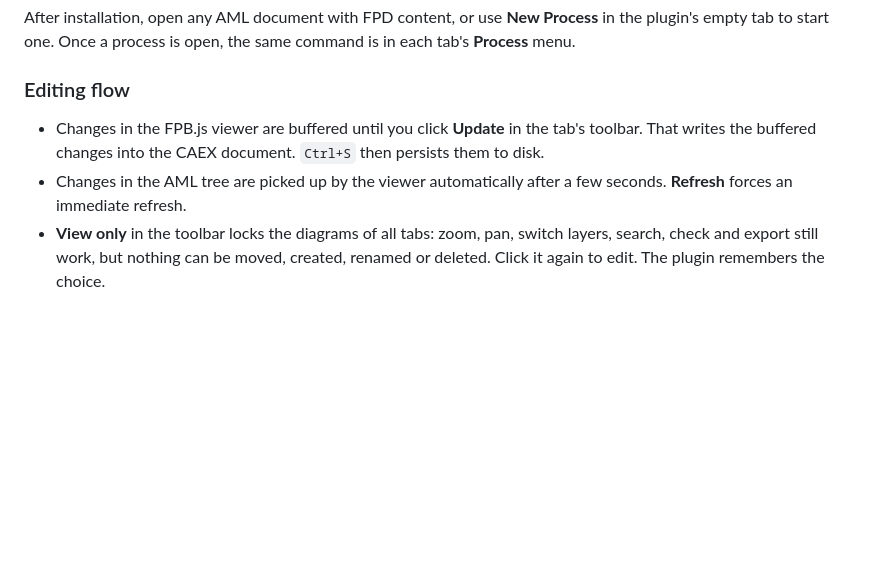
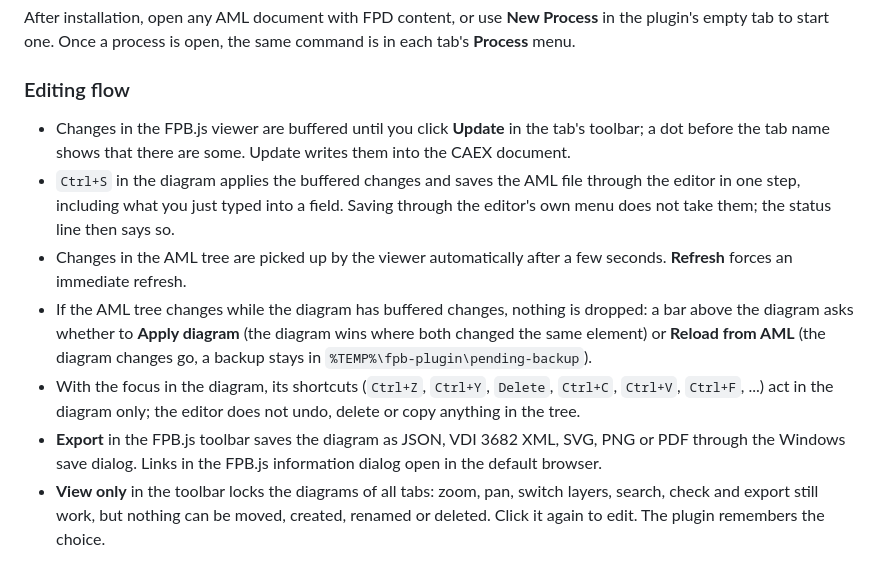
Before and after one commit to hsu-aut/AMLFPB.js, a Markdown page: README.md, the part around one of its changes. GitHub-like rendering; blank space fills up the shorter version.

```diff
--- a/README.md
+++ b/README.md
@@ -33,8 +35,12 @@ After installation, open any AML document with FPD content, or use **New Process
 
 ### Editing flow
 
-- Changes in the FPB.js viewer are buffered until you click **Update** in the tab's toolbar. That writes the buffered changes into the CAEX document. `Ctrl+S` then persists them to disk.
+- Changes in the FPB.js viewer are buffered until you click **Update** in the tab's toolbar; a dot before the tab name shows that there are some. Update writes them into the CAEX document.
+- `Ctrl+S` in the diagram applies the buffered changes and saves the AML file through the editor in one step, including what you just typed into a field. Saving through the editor's own menu does not take them; the status line then says so.
 - Changes in the AML tree are picked up by the viewer automatically after a few seconds. **Refresh** forces an immediate refresh.
+- If the AML tree changes while the diagram has buffered changes, nothing is dropped: a bar above the diagram asks whether to **Apply diagram** (the diagram wins where both changed the same element) or **Reload from AML** (the diagram changes go, a backup stays in `%TEMP%\fpb-plugin\pending-backup`).
+- With the focus in the diagram, its shortcuts (`Ctrl+Z`, `Ctrl+Y`, `Delete`, `Ctrl+C`, `Ctrl+V`, `Ctrl+F`, ...) act in the diagram only; the editor does not undo, delete or copy anything in the tree.
+- **Export** in the FPB.js toolbar saves the diagram as JSON, VDI 3682 XML, SVG, PNG or PDF through the Windows save dialog. Links in the FPB.js information dialog open in the default browser.
 - **View only** in the toolbar locks the diagrams of all tabs: zoom, pan, switch layers, search, check and export still work, but nothing can be moved, created, renamed or deleted. Click it again to edit. The plugin remembers the choice.
 
 ### Decomposition
```
Also changed, not shown: other parts of README.md (+18 -4 lines).
